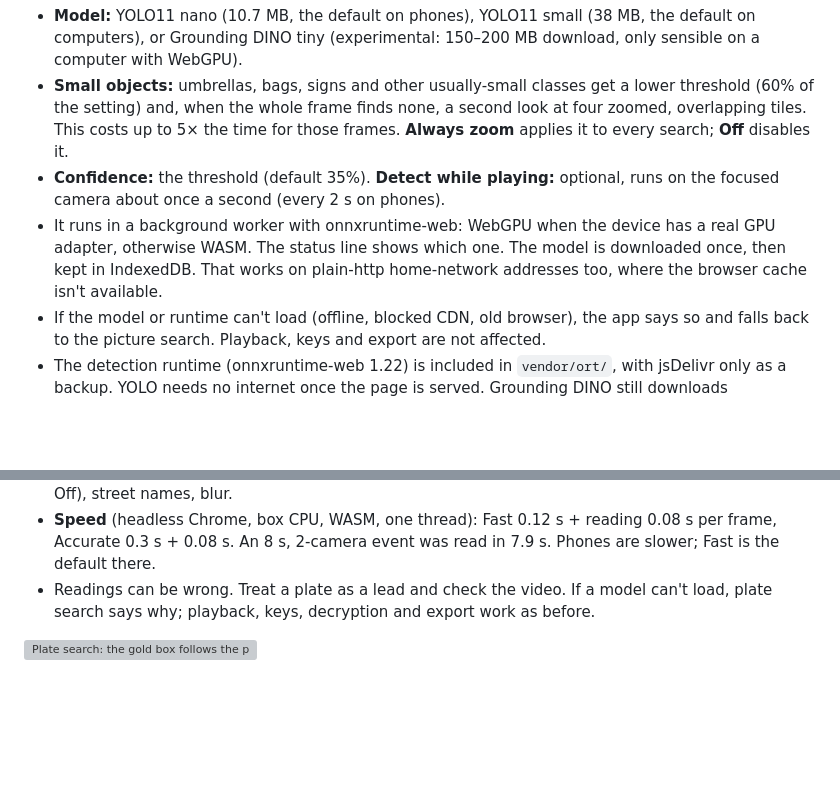
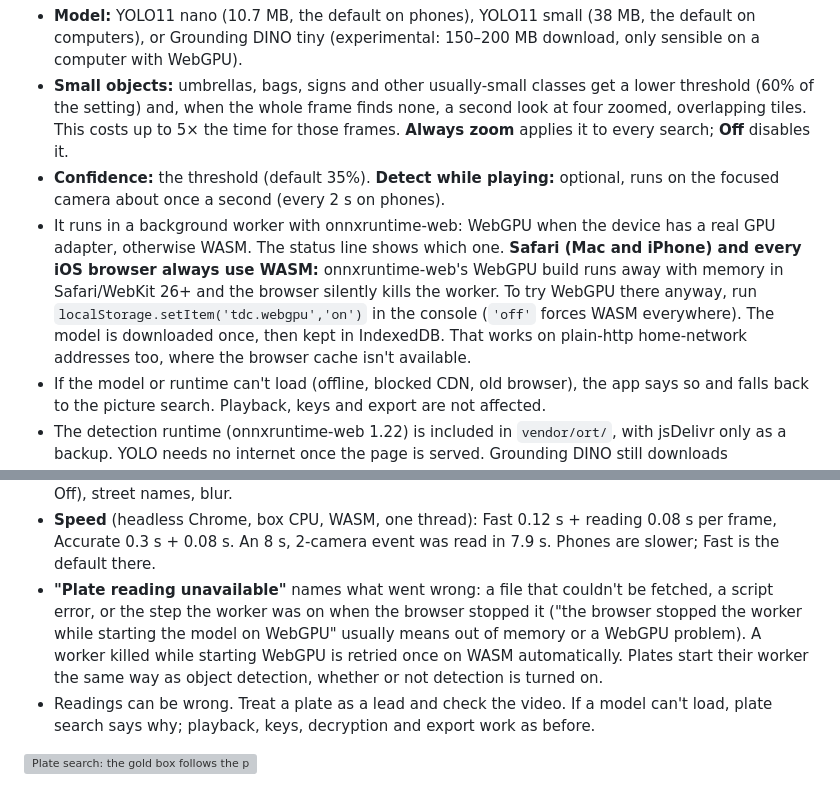
Before and after one commit to shinrajp/dashcam-studio, a Markdown page: README.md, 2 parts joined by grey strips. Rendered like a GitHub page; blank space fills up the shorter version; grey boxes are pictures that could not be loaded.

Commit message:
docs: plate worker fix (Safari WebGPU), troubleshooting

```diff
--- a/README.md
+++ b/README.md
@@ -107,7 +107,7 @@ Settings ▸ **Object detection** (off until you turn it on). When it's on, a se
 - **Model:** YOLO11 nano (10.7 MB, the default on phones), YOLO11 small (38 MB, the default on computers), or Grounding DINO tiny (experimental: 150–200 MB download, only sensible on a computer with WebGPU).
 - **Small objects:** umbrellas, bags, signs and other usually-small classes get a lower threshold (60% of the setting) and, when the whole frame finds none, a second look at four zoomed, overlapping tiles. This costs up to 5× the time for those frames. **Always zoom** applies it to every search; **Off** disables it.
 - **Confidence:** the threshold (default 35%). **Detect while playing:** optional, runs on the focused camera about once a second (every 2 s on phones).
-- It runs in a background worker with onnxruntime-web: WebGPU when the device has a real GPU adapter, otherwise WASM. The status line shows which one. The model is downloaded once, then kept in IndexedDB. That works on plain-http home-network addresses too, where the browser cache isn't available.
+- It runs in a background worker with onnxruntime-web: WebGPU when the device has a real GPU adapter, otherwise WASM. The status line shows which one. **Safari (Mac and iPhone) and every iOS browser always use WASM:** onnxruntime-web's WebGPU build runs away with memory in Safari/WebKit 26+ and the browser silently kills the worker. To try WebGPU there anyway, run `localStorage.setItem('tdc.webgpu','on')` in the console (`'off'` forces WASM everywhere). The model is downloaded once, then kept in IndexedDB. That works on plain-http home-network addresses too, where the browser cache isn't available.
 - If the model or runtime can't load (offline, blocked CDN, old browser), the app says so and falls back to the picture search. Playback, keys and export are not affected.
 - The detection runtime (onnxruntime-web 1.22) is included in `vendor/ort/`, with jsDelivr only as a backup. YOLO needs no internet once the page is served. Grounding DINO still downloads transformers.js and its model from the internet.
 - It works with any static web server, including ones that send the wrong file types for `.js`/`.mjs`/`.wasm` (e.g. Windows `python -m http.server`). The worker and runtime are loaded from in-memory copies with the right type.
@@ -141,6 +141,7 @@ Tick **Best match only** in the search box (or **★ Best only** in the phone st
 - **California format:** readings of 7 characters are fitted to the standard 1ABC234 pattern (digit, 3 letters, 3 digits): a character of the wrong kind is replaced by the reader's second choice, or by its look-alike, and its confidence is lowered. Vanity, commercial and other states' plates are kept as read.
 - **Settings:** plate finder size, "find plates above" (default 30%), "trust readings above" (default 40%; weaker readings show as *weak*), far plates (zoomed tiles for big HW4 frames on computers; Always / Off), street names, blur.
 - **Speed** (headless Chrome, box CPU, WASM, one thread): Fast 0.12 s + reading 0.08 s per frame, Accurate 0.3 s + 0.08 s. An 8 s, 2-camera event was read in 7.9 s. Phones are slower; Fast is the default there.
+- **"Plate reading unavailable"** names what went wrong: a file that couldn't be fetched, a script error, or the step the worker was on when the browser stopped it ("the browser stopped the worker while starting the model on WebGPU" usually means out of memory or a WebGPU problem). A worker killed while starting WebGPU is retried once on WASM automatically. Plates start their worker the same way as object detection, whether or not detection is turned on.
 - Readings can be wrong. Treat a plate as a lead and check the video. If a model can't load, plate search says why; playback, keys, decryption and export work as before.
 
 ![Plate search: the gold box follows the plate](screenshots/phase6-plate-search.png)
```
Also changed, not shown: CHANGES-v2.md (+9 -0 lines).
